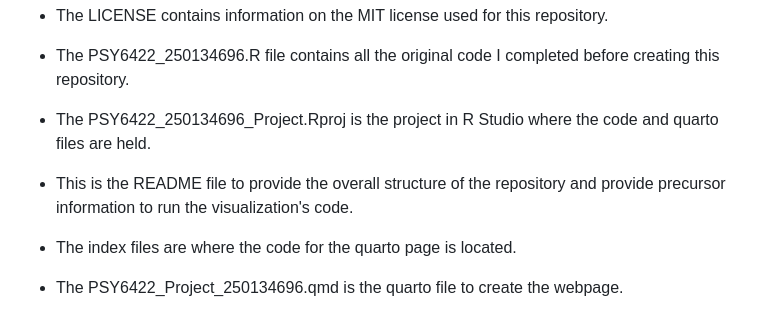
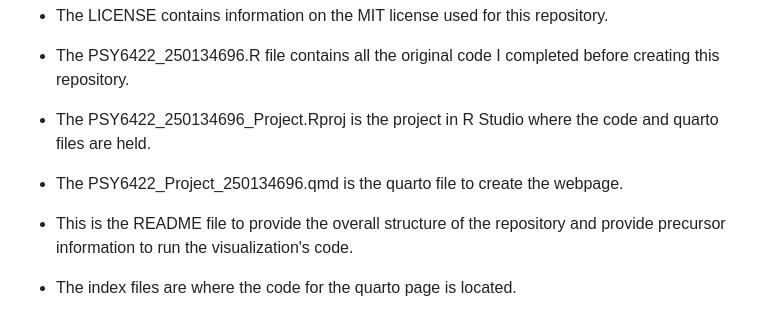
Before and after one commit to sdmetcalfe5/PSY6422_250134696_Project, a Markdown page: README.md, the part around the change. Drawn GitHub-style.

```diff
--- a/README.md
+++ b/README.md
@@ -46,8 +46,8 @@ In order to build the map itself, we need a shapefile of England's nine regions
 
 -   The PSY6422_250134696_Project.Rproj is the project in R Studio where the code and quarto files are held.
 
+-   The PSY6422_Project_250134696.qmd is the quarto file to create the webpage.
+
 -   This is the README file to provide the overall structure of the repository and provide precursor information to run the visualization's code.
 
 -   The index files are where the code for the quarto page is located.
-
--   The PSY6422_Project_250134696.qmd is the quarto file to create the webpage.
```
